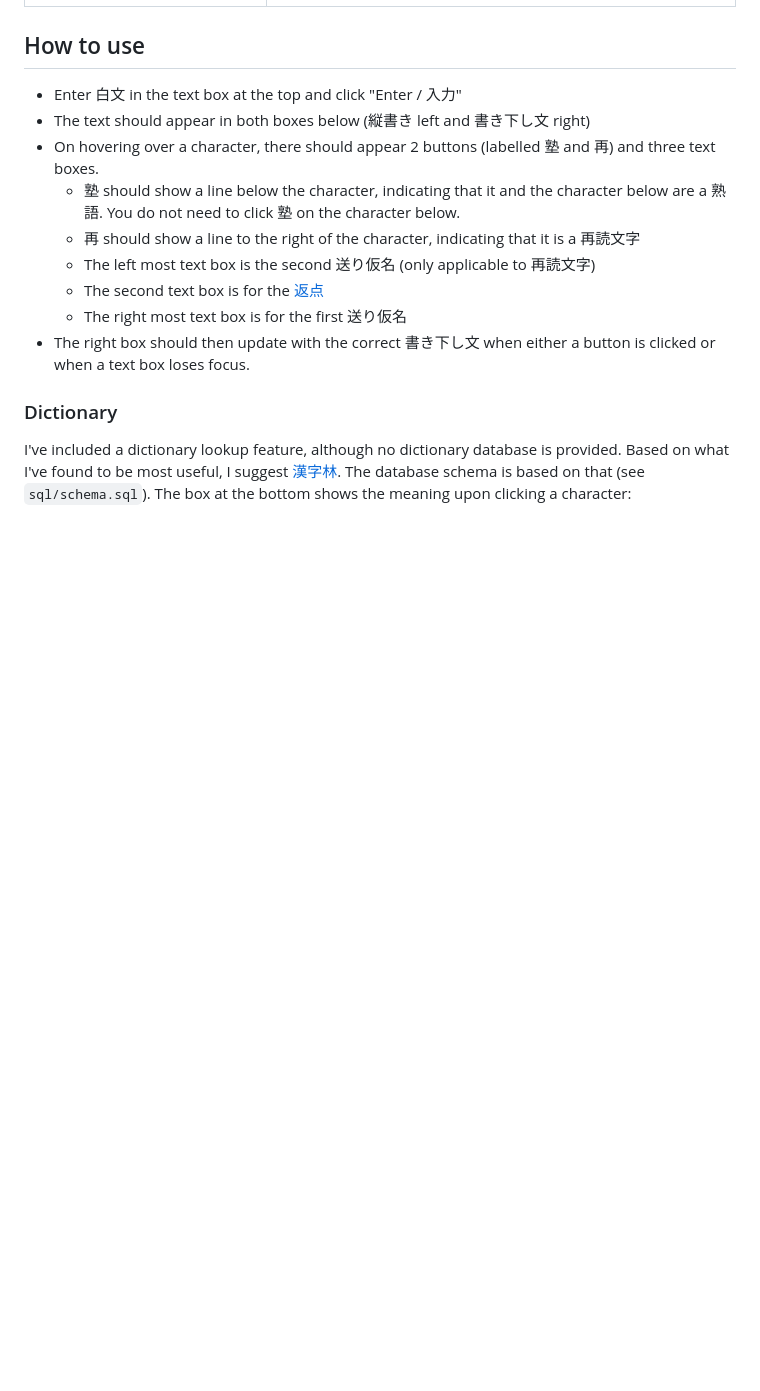
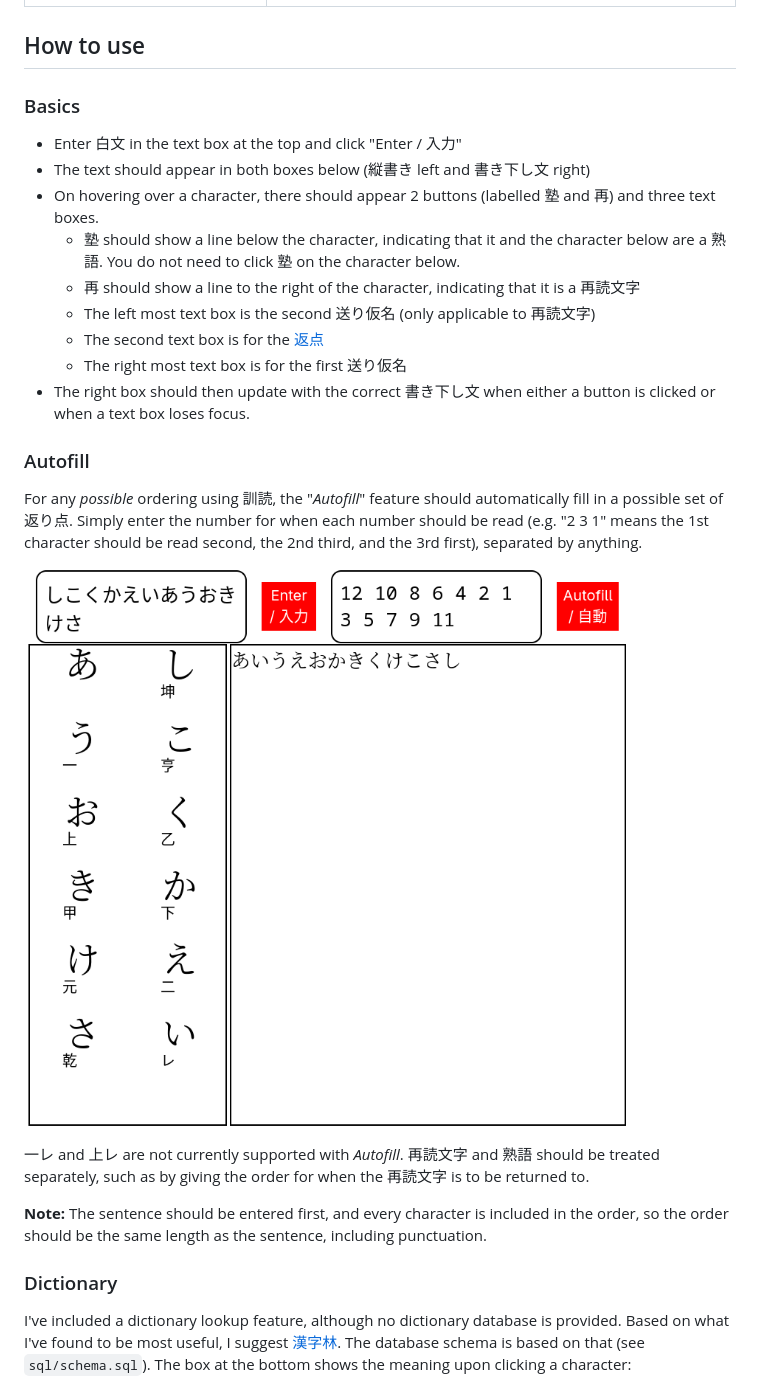
Before and after one commit to JoStMc/kundokubungo, a Markdown page: README.md, the part around the change. GitHub-like rendering; pictures changed too: images/autofill_sample.png (added); blank space fills up the shorter version.

```diff
--- a/README.md
+++ b/README.md
@@ -12,6 +12,8 @@ Kundokubungo is a tool to automatically display 白文 in 縦書き and allow fo
 
 ## How to use
 
+### Basics
+
 - Enter 白文 in the text box at the top and click "Enter / 入力"
 - The text should appear in both boxes below (縦書き left and 書き下し文 right)
 - On hovering over a character, there should appear 2 buttons (labelled 塾 and 再) and three text boxes.
@@ -21,6 +23,17 @@ Kundokubungo is a tool to automatically display 白文 in 縦書き and allow fo
   - The second text box is for the [返点](#返り点)
   - The right most text box is for the first 送り仮名
 - The right box should then update with the correct 書き下し文 when either a button is clicked or when a text box loses focus.
+
+
+### Autofill
+
+For any *possible* ordering using 訓読, the "*Autofill*" feature should automatically fill in a possible set of 返り点. Simply enter the number for when each number should be read (e.g. "2 3 1" means the 1st character should be read second, the 2nd third, and the 3rd first), separated by anything.
+
+![autofill](images/autofill_sample.png)
+
+一レ and 上レ are not currently supported with *Autofill*. 再読文字 and 熟語 should be treated separately, such as by giving the order for when the 再読文字 is to be returned to.
+
+**Note:** The sentence should be entered first, and every character is included in the order, so the order should be the same length as the sentence, including punctuation.
 
 ### Dictionary
 
```
